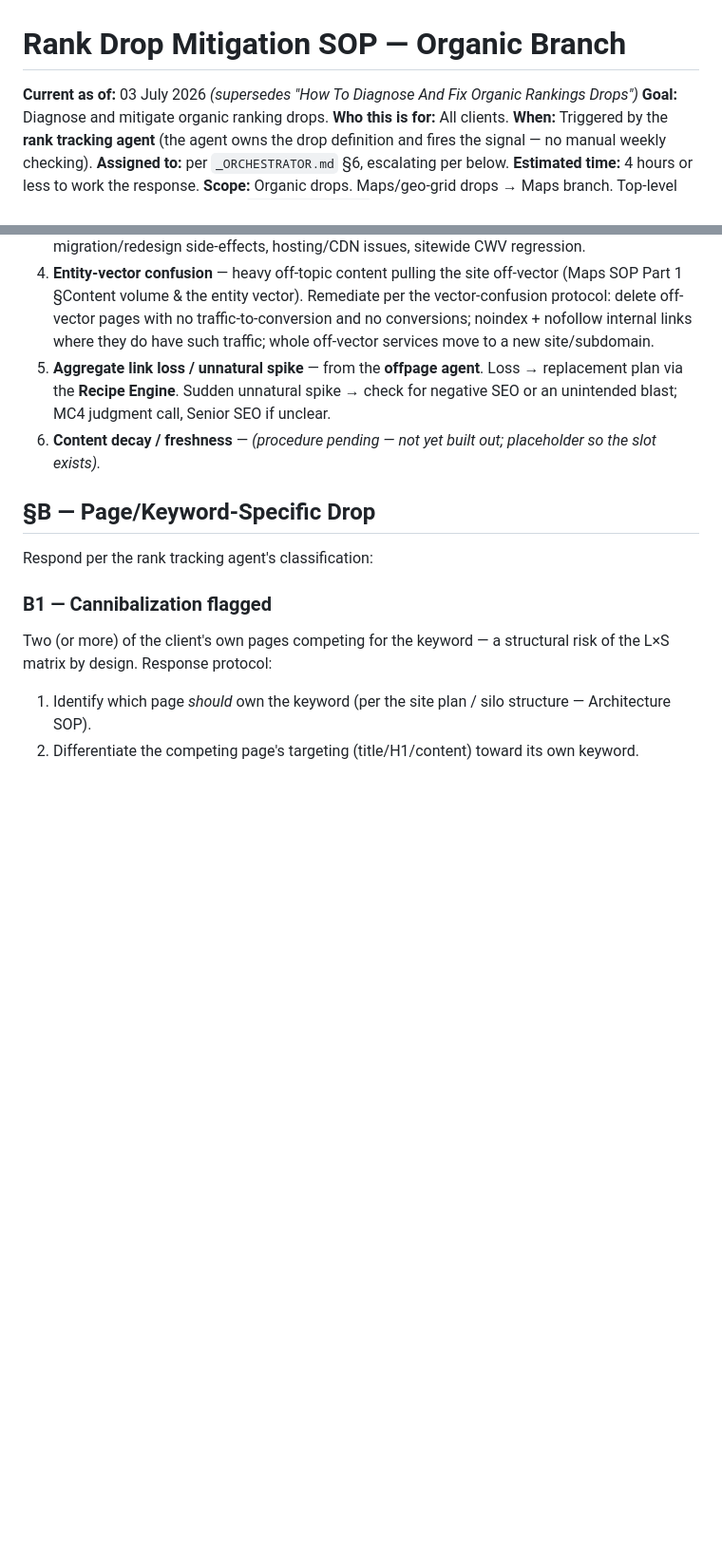
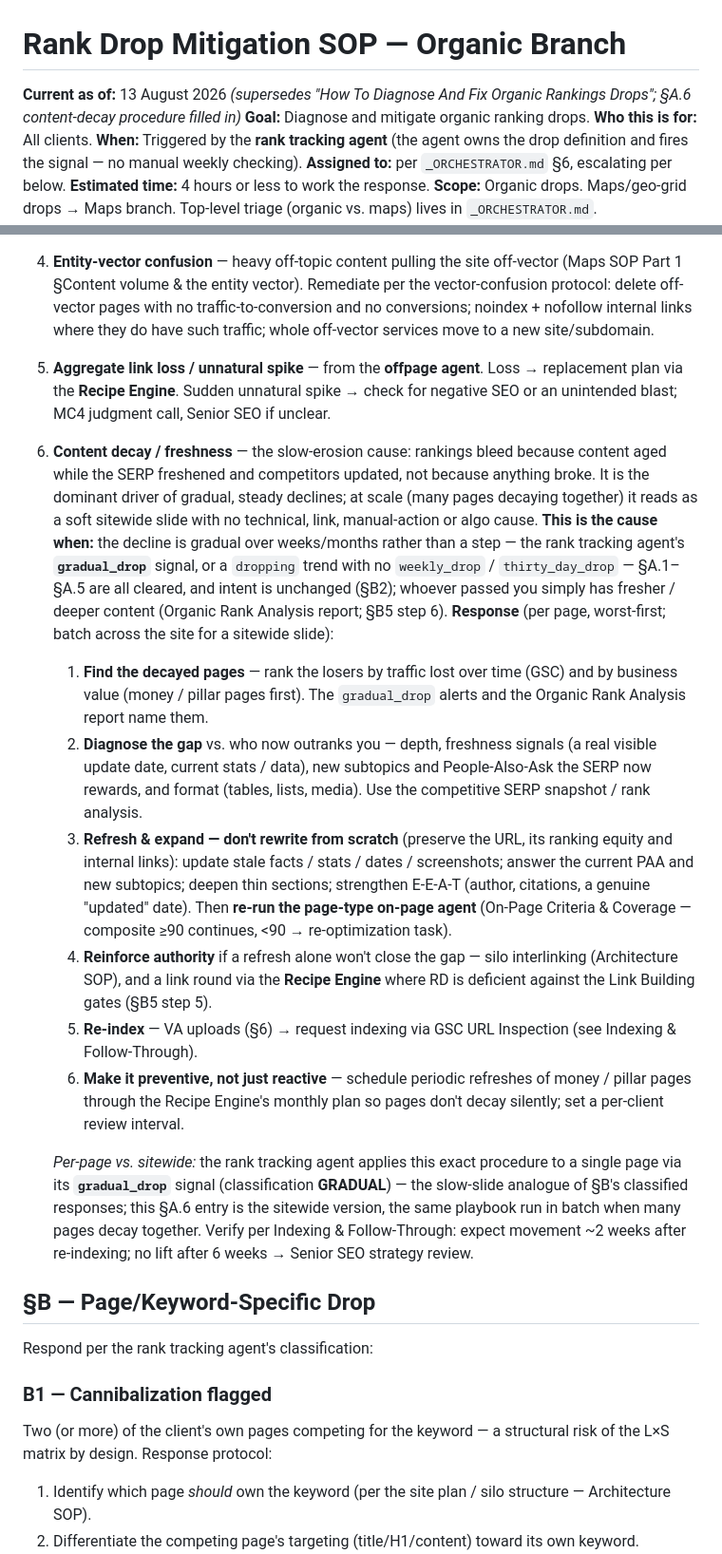
Before and after one commit to kssabraw/ar-tools, a Markdown page: docs/sops/Rank_Drop_Mitigation_SOP_Organic.md, 2 parts joined by grey strips. Shown at 95% size. GitHub-like rendering; blank space fills up the shorter version.

Commit message:
Flesh out Organic Rank Drop SOP §A.6 (content decay / freshness) (#674)
§A.6 was a "procedure pending" placeholder. Fill it in as the SOP home for the
content-decay diagnostic + remediation the gradual_drop / GRADUAL rank-tracker
classification now acts on: when it's the cause (gradual multi-week slide, other
§A causes cleared, intent unchanged, competitors simply fresher), then a
worst-first per-page response (find decayed pages → diagnose the gap → refresh &
expand without rewriting → reinforce authority → re-index → make it preventive),
with the per-page ↔ sitewide relationship and the 2-week/6-week verify loop.

Edited the canonical docs/sops copy and re-copied it into the vendored
writer/platform-api/agent_docs/sops copy (byte-identical; the sync-guard test
test_vendored_sops_match_canonical passes).


Claude-Session: https://claude.ai/code/session_01GRCFeKsi5xkspJ9BQLceCS

Co-authored-by: Claude <noreply@anthropic.com>

```diff
--- a/docs/sops/Rank_Drop_Mitigation_SOP_Organic.md
+++ b/docs/sops/Rank_Drop_Mitigation_SOP_Organic.md
@@ -1,6 +1,6 @@
 # Rank Drop Mitigation SOP — Organic Branch
 
-**Current as of:** 03 July 2026 _(supersedes "How To Diagnose And Fix Organic Rankings Drops")_
+**Current as of:** 13 August 2026 _(supersedes "How To Diagnose And Fix Organic Rankings Drops"; §A.6 content-decay procedure filled in)_
 **Goal:** Diagnose and mitigate organic ranking drops.
 **Who this is for:** All clients.
 **When:** Triggered by the **rank tracking agent** (the agent owns the drop definition and fires the signal — no manual weekly checking).
@@ -38,7 +38,15 @@ Many keywords/pages down together. Work in order:
 3. **Sitewide technical accident** — robots.txt / noindex regressions, canonical breakage, migration/redesign side-effects, hosting/CDN issues, sitewide CWV regression.
 4. **Entity-vector confusion** — heavy off-topic content pulling the site off-vector (Maps SOP Part 1 §Content volume & the entity vector). Remediate per the vector-confusion protocol: delete off-vector pages with no traffic-to-conversion and no conversions; noindex + nofollow internal links where they do have such traffic; whole off-vector services move to a new site/subdomain.
 5. **Aggregate link loss / unnatural spike** — from the **offpage agent**. Loss → replacement plan via the **Recipe Engine**. Sudden unnatural spike → check for negative SEO or an unintended blast; MC4 judgment call, Senior SEO if unclear.
-6. **Content decay / freshness** — *(procedure pending — not yet built out; placeholder so the slot exists).*
+6. **Content decay / freshness** — the slow-erosion cause: rankings bleed because content aged while the SERP freshened and competitors updated, not because anything broke. It is the dominant driver of gradual, steady declines; at scale (many pages decaying together) it reads as a soft sitewide slide with no technical, link, manual-action or algo cause. **This is the cause when:** the decline is gradual over weeks/months rather than a step — the rank tracking agent's **`gradual_drop`** signal, or a `dropping` trend with no `weekly_drop` / `thirty_day_drop` — §A.1–§A.5 are all cleared, and intent is unchanged (§B2); whoever passed you simply has fresher / deeper content (Organic Rank Analysis report; §B5 step 6). **Response** (per page, worst-first; batch across the site for a sitewide slide):
+   1. **Find the decayed pages** — rank the losers by traffic lost over time (GSC) and by business value (money / pillar pages first). The `gradual_drop` alerts and the Organic Rank Analysis report name them.
+   2. **Diagnose the gap** vs. who now outranks you — depth, freshness signals (a real visible update date, current stats / data), new subtopics and People-Also-Ask the SERP now rewards, and format (tables, lists, media). Use the competitive SERP snapshot / rank analysis.
+   3. **Refresh & expand — don't rewrite from scratch** (preserve the URL, its ranking equity and internal links): update stale facts / stats / dates / screenshots; answer the current PAA and new subtopics; deepen thin sections; strengthen E-E-A-T (author, citations, a genuine "updated" date). Then **re-run the page-type on-page agent** (On-Page Criteria & Coverage — composite ≥90 continues, <90 → re-optimization task).
+   4. **Reinforce authority** if a refresh alone won't close the gap — silo interlinking (Architecture SOP), and a link round via the **Recipe Engine** where RD is deficient against the Link Building gates (§B5 step 5).
+   5. **Re-index** — VA uploads (§6) → request indexing via GSC URL Inspection (see Indexing & Follow-Through).
+   6. **Make it preventive, not just reactive** — schedule periodic refreshes of money / pillar pages through the Recipe Engine's monthly plan so pages don't decay silently; set a per-client review interval.
+
+   *Per-page vs. sitewide:* the rank tracking agent applies this exact procedure to a single page via its **`gradual_drop`** signal (classification **GRADUAL**) — the slow-slide analogue of §B's classified responses; this §A.6 entry is the sitewide version, the same playbook run in batch when many pages decay together. Verify per Indexing & Follow-Through: expect movement ~2 weeks after re-indexing; no lift after 6 weeks → Senior SEO strategy review.
 
 ## §B — Page/Keyword-Specific Drop
 
```
Also changed, not shown: 1 other file.
